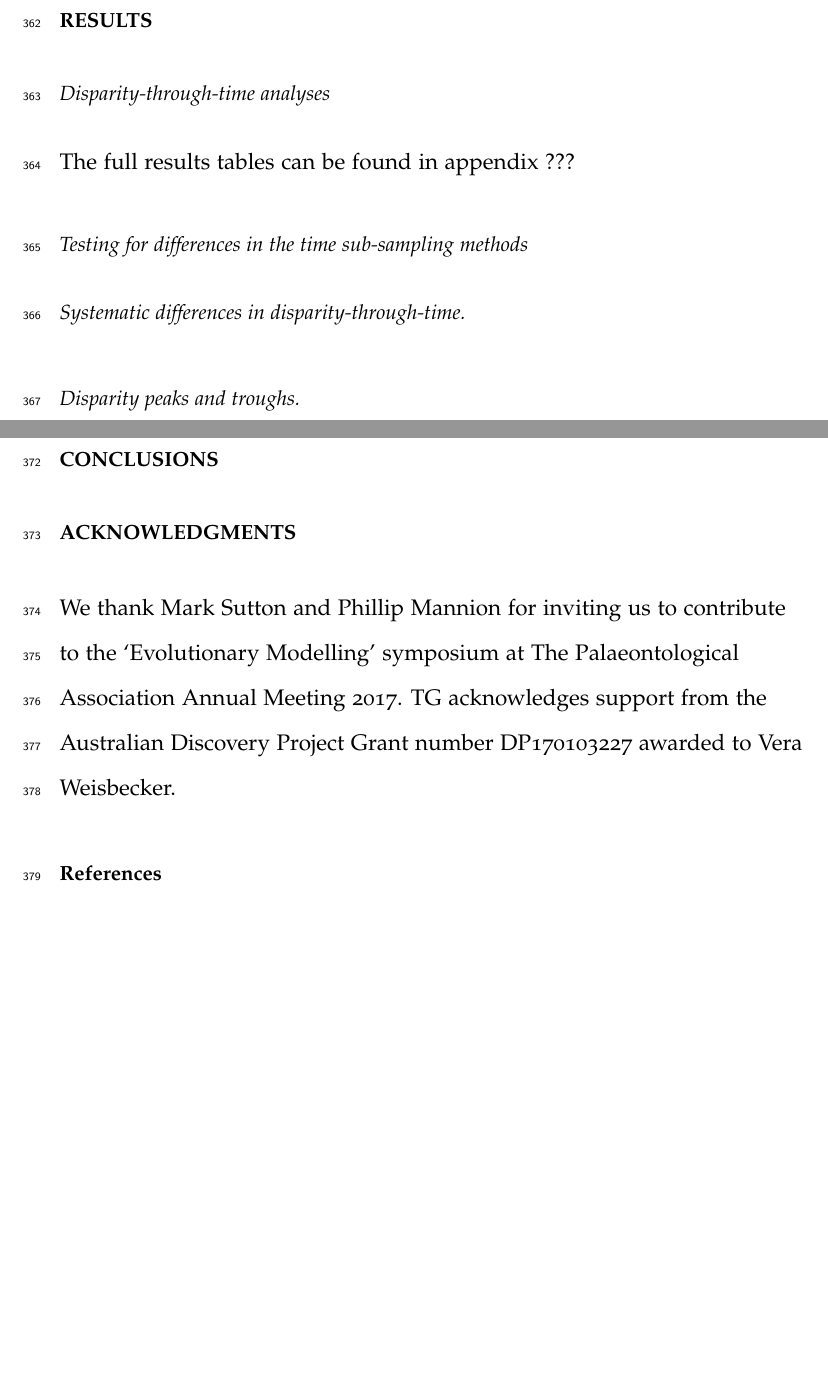
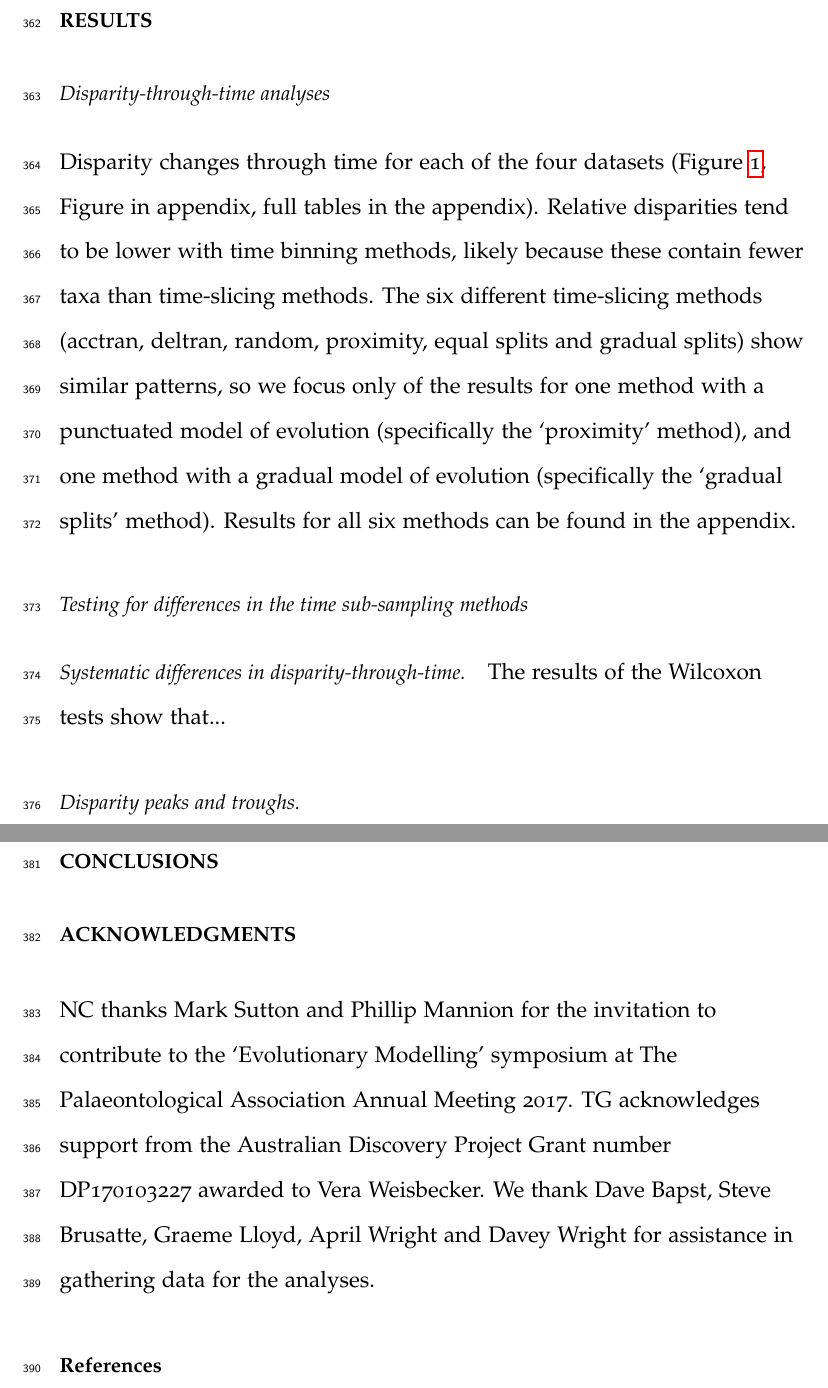
Before and after one commit to nhcooper123/time-slice, a LaTeX document (manuscript/time-slice.tex): two parts of pages 18 and 19 of 24 before the commit and two parts of pages 18 and 20 of 26 after it, joined at a grey line, cut so that both start at the same text, the shorter picture padded with empty space. Compiled offline with pdfLaTeX.

Commit message:
Add results part 1

```diff
--- a/manuscript/time-slice.tex
+++ b/manuscript/time-slice.tex
@@ -341,5 +341,8 @@ We repeated these analyses using the two time bins/slices after the one immediat
 
 \subsection{Disparity-through-time analyses}
 
-The full results tables can be found in appendix ??? % details.
+Disparity changes through time for each of the four datasets (Figure \ref{figure:dtt}, Figure in appendix, full tables in the appendix).
+Relative disparities tend to be lower with time binning methods, likely because these contain fewer taxa than time-slicing methods.
+The six different time-slicing methods (acctran, deltran, random, proximity, equal splits and gradual splits) show similar patterns, so we focus only of the results for one method with a punctuated model of evolution (specifically the `proximity' method), and one method with a gradual model of evolution (specifically the `gradual splits' method).
+Results for all six methods can be found in the appendix. % add details of appendix
 
@@ -346,0 +354 @@ The full results tables can be found in appendix ??? % details.
+    Pink points represent time binning methods, blue points are time slices with a punctuated model of evolution (specifically the `proximity' method), and green points are time slices with a gradual model of evolution (specifically the `gradual splits' method).
@@ -347,9 +362,11 @@ The full results tables can be found in appendix ??? % details.
+    \label{figure:dtt}
+  \end{figure}
 
 \subsection{Testing for differences in the time sub-sampling methods}
-% some demonstration of the differences in the binning - the ladder versus lines plot
 
 \paragraph{Systematic differences in disparity-through-time.}
-% table? plots? Might be same as the plots above.
+The results of the Wilcoxon tests show that...
+
 
 \paragraph{Disparity peaks and troughs.}
 % Plots showing the differences
@@ -395,8 +412,9 @@ Further stuff to fix?
 
 
 \section{Acknowledgments}
-	We thank Mark Sutton and Phillip Mannion for inviting us to contribute to the `Evolutionary Modelling' symposium at The Palaeontological Association Annual Meeting 2017.
+	NC thanks Mark Sutton and Phillip Mannion for the invitation to contribute to the `Evolutionary Modelling' symposium at The Palaeontological Association Annual Meeting 2017.
   TG acknowledges support from the Australian Discovery Project Grant number DP170103227 awarded to Vera Weisbecker.
+  We thank Dave Bapst, Steve Brusatte, Graeme Lloyd, April Wright and Davey Wright for assistance in gathering data for the analyses.
 
 \bibliographystyle{palaeo}
 \bibliography{time-refs}
```
Also changed, not shown: manuscript/time-slice.tex (13 more changed lines).
